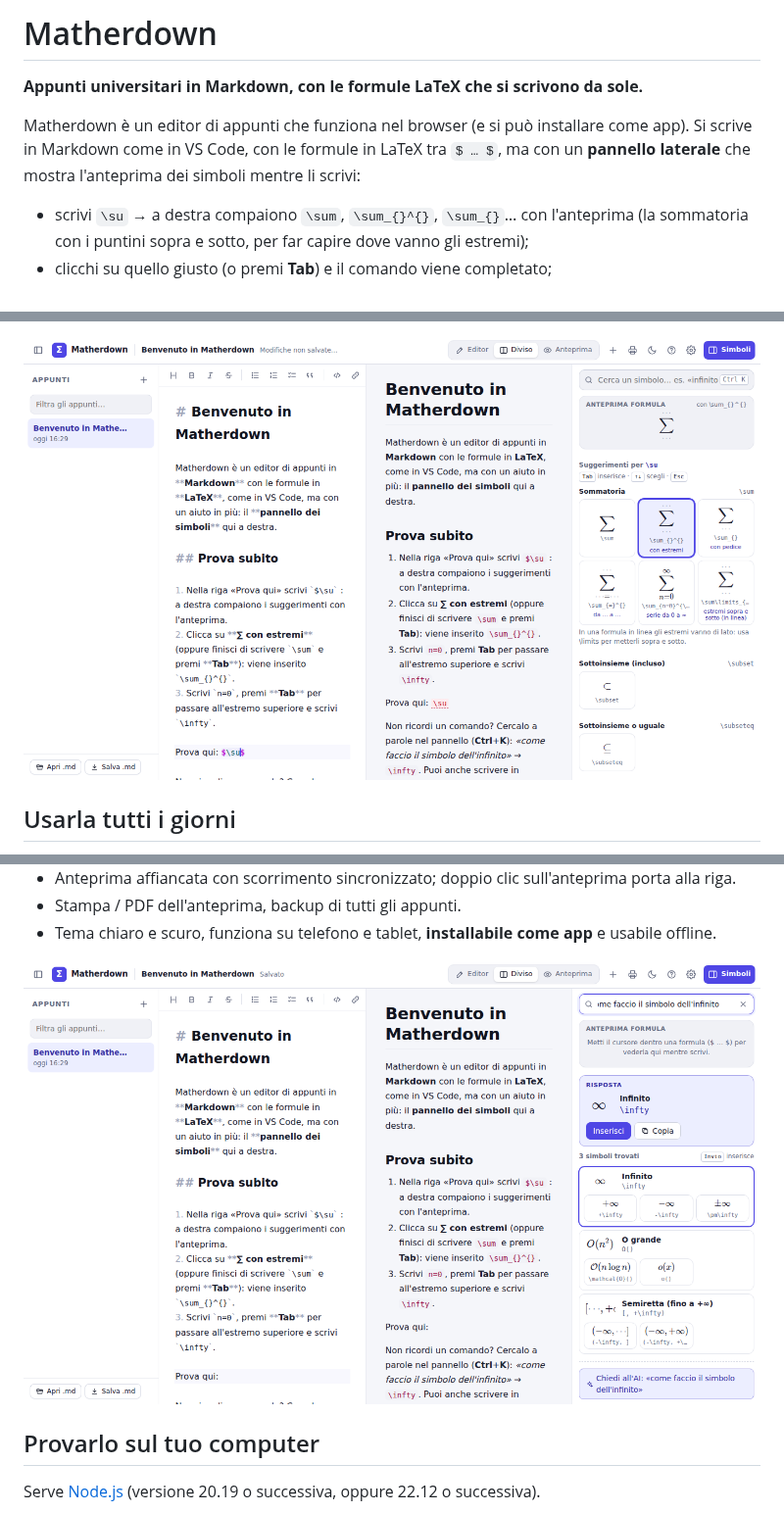
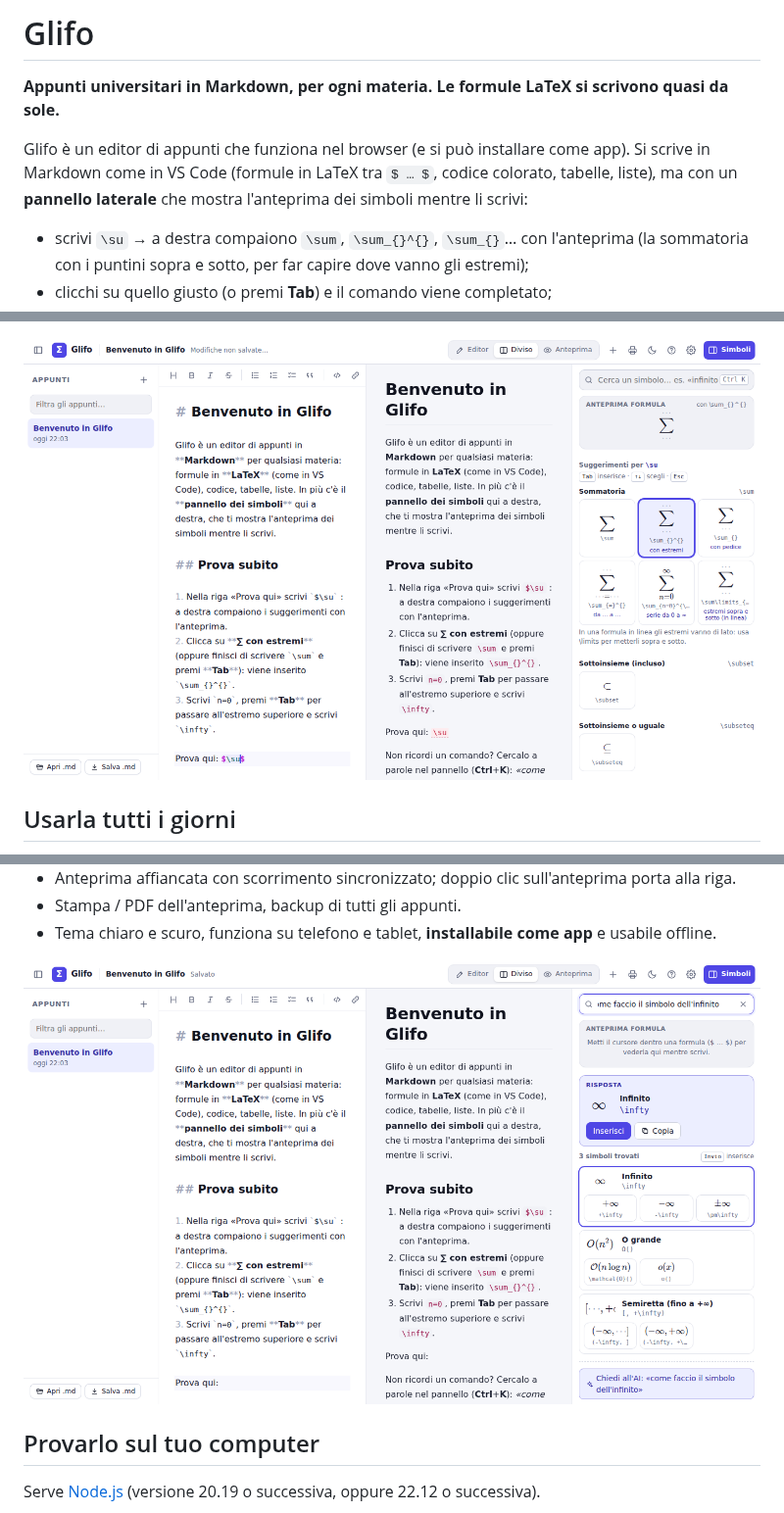
Before and after one commit to DioDiAltro/Glifo, a Markdown page: README.md, 3 parts joined by grey strips. Shown at 98% size. Drawn GitHub-style; pictures changed too: docs/ricerca.png, docs/suggerimenti.png.

```diff
--- a/README.md
+++ b/README.md
@@ -1,10 +1,11 @@
-# Matherdown
+# Glifo
 
-**Appunti universitari in Markdown, con le formule LaTeX che si scrivono da sole.**
+**Appunti universitari in Markdown, per ogni materia. Le formule LaTeX si scrivono quasi da sole.**
 
-Matherdown è un editor di appunti che funziona nel browser (e si può installare come app).
-Si scrive in Markdown come in VS Code, con le formule in LaTeX tra `$ … $`, ma con un
-**pannello laterale** che mostra l'anteprima dei simboli mentre li scrivi:
+Glifo è un editor di appunti che funziona nel browser (e si può installare come app).
+Si scrive in Markdown come in VS Code (formule in LaTeX tra `$ … $`, codice colorato,
+tabelle, liste), ma con un **pannello laterale** che mostra l'anteprima dei simboli mentre
+li scrivi:
 
 - scrivi `\su` → a destra compaiono `\sum`, `\sum_{}^{}`, `\sum_{}`… con l'anteprima
   (la sommatoria con i puntini sopra e sotto, per far capire dove vanno gli estremi);
```
Also changed, not shown: other parts of README.md (+6 -6 lines), src/welcome.md (+17 -4 lines), docs/tema-scuro.png, 13 other files.
